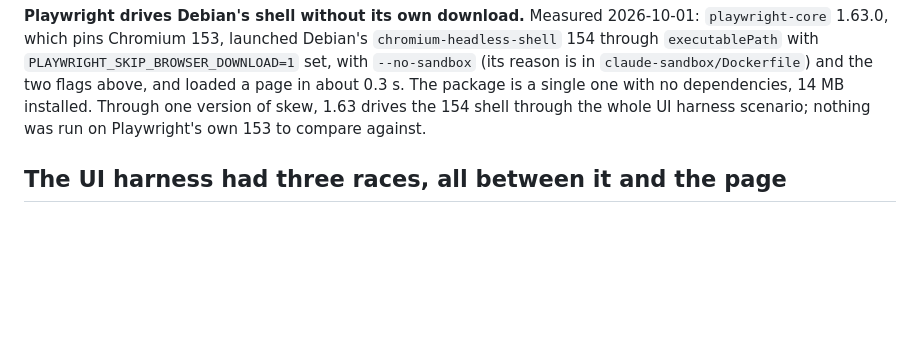
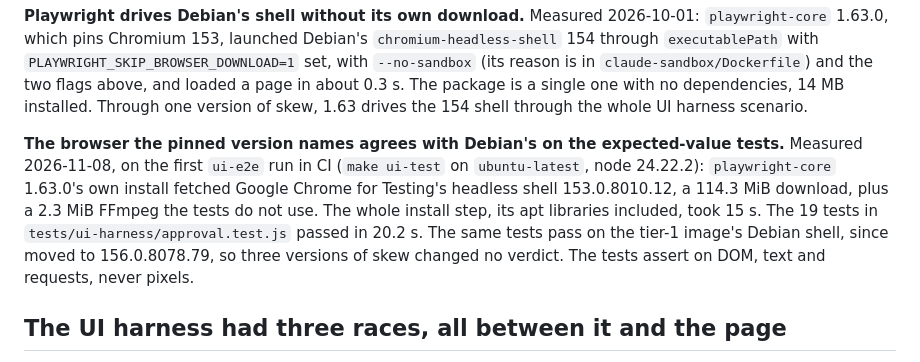
Before and after one commit to larsvikb/dockade, a Markdown page: NOTES.md, the part around the change. Rendered like a GitHub page; blank space fills up the shorter version.

Commit message:
Record what the first ui-e2e run measured on the Chrome for Testing shell
## What

NOTES.md said nothing had run on the browser build that playwright-core 1.63
pins, only on Debian's shell. The first `ui-e2e` run on this PR did run on it.
The note now records what that run measured: Chrome for Testing 153.0.8010.12
with node 24.22.2, an install step of 15 s (a 114.3 MiB download plus 2.3 MiB of
FFmpeg the tests do not use), and all 19 tests passing in 20.2 s. The same tests
pass on Debian's 156 shell, so three versions of skew changed no verdict.

Registry task 164.

## Checked

The figures come from the job's log (run 42427680295, job 128569386864), read
through the gateway. In the container, the doc guards in tests/test_docs.py,
`make lint` and `make consistency` passed. Nothing else changed, so the rest of
`make test` was not rerun.

Co-Authored-By: Claude <noreply@anthropic.com>

```diff
--- a/NOTES.md
+++ b/NOTES.md
@@ -740,8 +740,17 @@ proxy settings.
 `PLAYWRIGHT_SKIP_BROWSER_DOWNLOAD=1` set, with `--no-sandbox` (its reason is in
 `claude-sandbox/Dockerfile`) and the two flags above, and loaded a page in about 0.3 s.
 The package is a single one with no dependencies, 14 MB installed. Through one version
-of skew, 1.63 drives the 154 shell through the whole UI harness scenario; nothing was
-run on Playwright's own 153 to compare against.
+of skew, 1.63 drives the 154 shell through the whole UI harness scenario.
+
+**The browser the pinned version names agrees with Debian's on the expected-value tests.**
+Measured 2026-11-08, on the first `ui-e2e` run in CI (`make ui-test` on
+`ubuntu-latest`, node 24.22.2): `playwright-core` 1.63.0's own install fetched Google
+Chrome for Testing's headless shell 153.0.8010.12, a 114.3 MiB download, plus a 2.3 MiB
+FFmpeg the tests do not use. The whole install step, its apt libraries included, took
+15 s. The 19 tests in `tests/ui-harness/approval.test.js` passed in 20.2 s. The same
+tests pass on the tier-1 image's Debian shell, since moved to 156.0.8078.79, so three
+versions of skew changed no verdict. The tests assert on DOM, text and requests, never
+pixels.
 
 ## The UI harness had three races, all between it and the page
 
```
